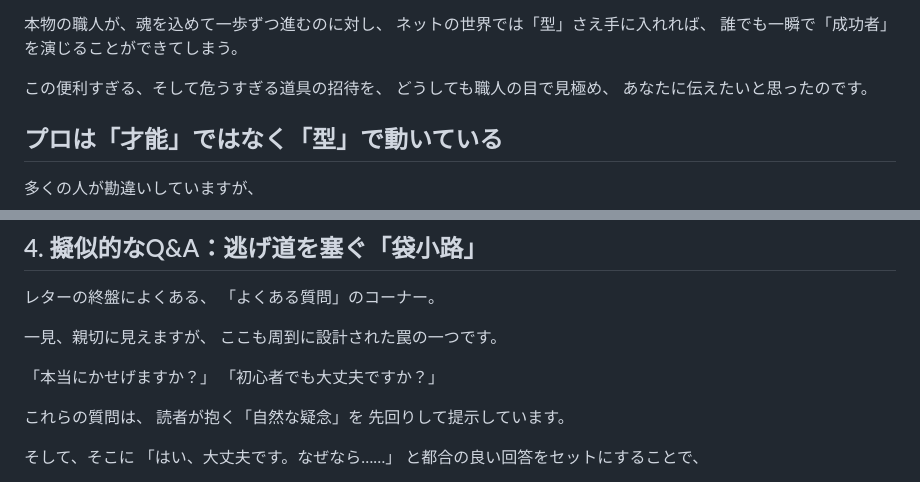
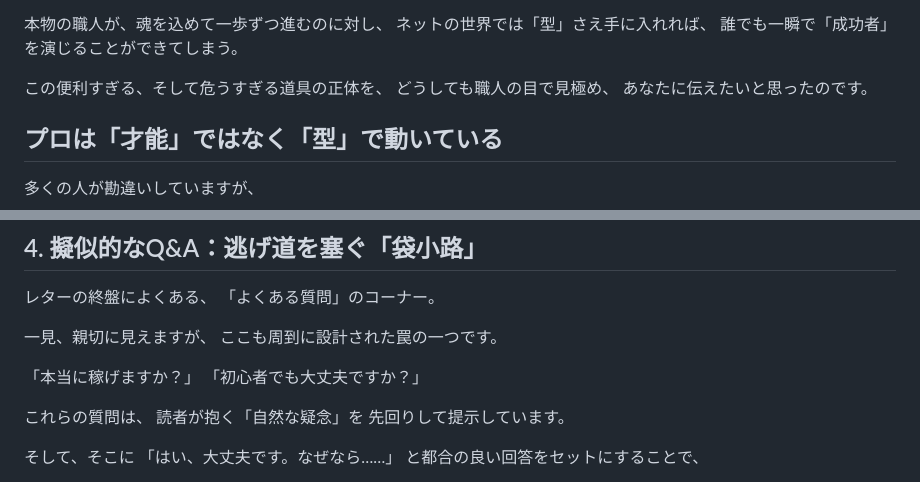
Before and after one commit to moto-sideline/-, a Markdown page: 003-Kindle-Project/情報販売の落とし穴/最終原稿_情報販売の落とし穴.md, 2 parts joined by grey strips. GitHub-like rendering.

Commit message:
Fix minor typos (招待->正体, かせげますか->稼げますか) in final manuscript

```diff
--- a/003-Kindle-Project/情報販売の落とし穴/最終原稿_情報販売の落とし穴.md
+++ b/003-Kindle-Project/情報販売の落とし穴/最終原稿_情報販売の落とし穴.md
@@ -67,7 +67,7 @@
 ネットの世界では「型」さえ手に入れれば、
 誰でも一瞬で「成功者」を演じることができてしまう。
 
-この便利すぎる、そして危うすぎる道具の招待を、
+この便利すぎる、そして危うすぎる道具の正体を、
 どうしても職人の目で見極め、
 あなたに伝えたいと思ったのです。
 
@@ -272,7 +272,7 @@ h1からh6といった「見出しタグ」の組み合わせで
 一見、親切に見えますが、
 ここも周到に設計された罠の一つです。
 
-「本当にかせげますか？」
+「本当に稼げますか？」
 「初心者でも大丈夫ですか？」
 
 これらの質問は、
```
